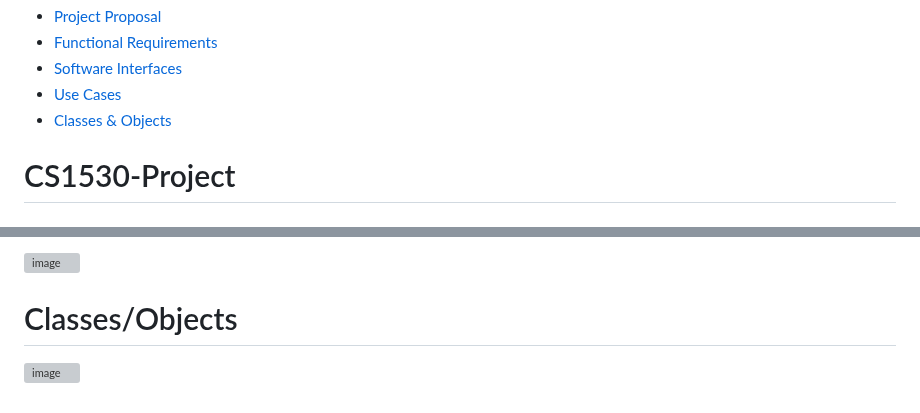
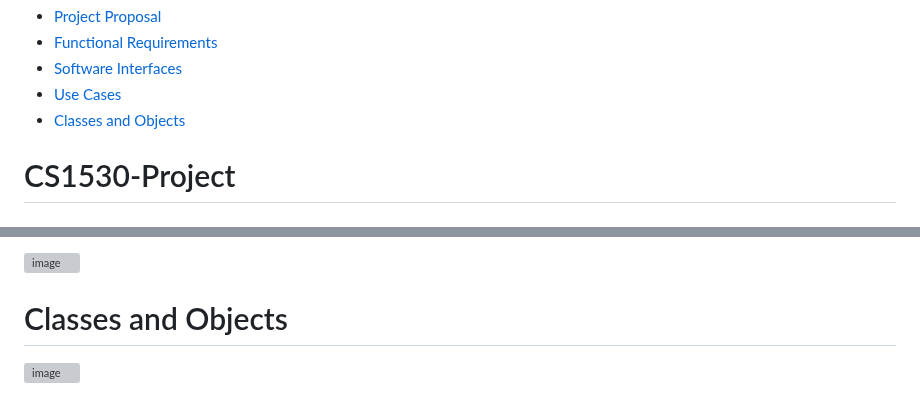
Before and after one commit to markkraus/Travel-Budget-Pro, a Markdown page: README.md, 2 parts joined by grey strips. GitHub-like rendering; grey boxes are pictures that could not be loaded.

```diff
--- a/README.md
+++ b/README.md
@@ -3,7 +3,7 @@
   * [Functional Requirements](#functional-requirements)
   * [Software Interfaces](#software-interfaces)
   * [Use Cases](#use-cases)
-  * [Classes & Objects](#classes-&-objects)
+  * [Classes and Objects](#classes-and-objects)
 
 # CS1530-Project
 
@@ -30,5 +30,5 @@ The Travel Expense Tracker will be constructed using modern web development tech
 
 ![image](https://github.com/Scrum-Team-Six/CS1530-Project/assets/91558299/e3c6c62d-4985-44b9-be02-6270820c62e6)
 
-# Classes/Objects
+# Classes and Objects
 ![image](https://github.com/Scrum-Team-Six/CS1530-Project/assets/91558299/830a751e-1cd3-488e-9160-69f7a6b9a3aa)
```
